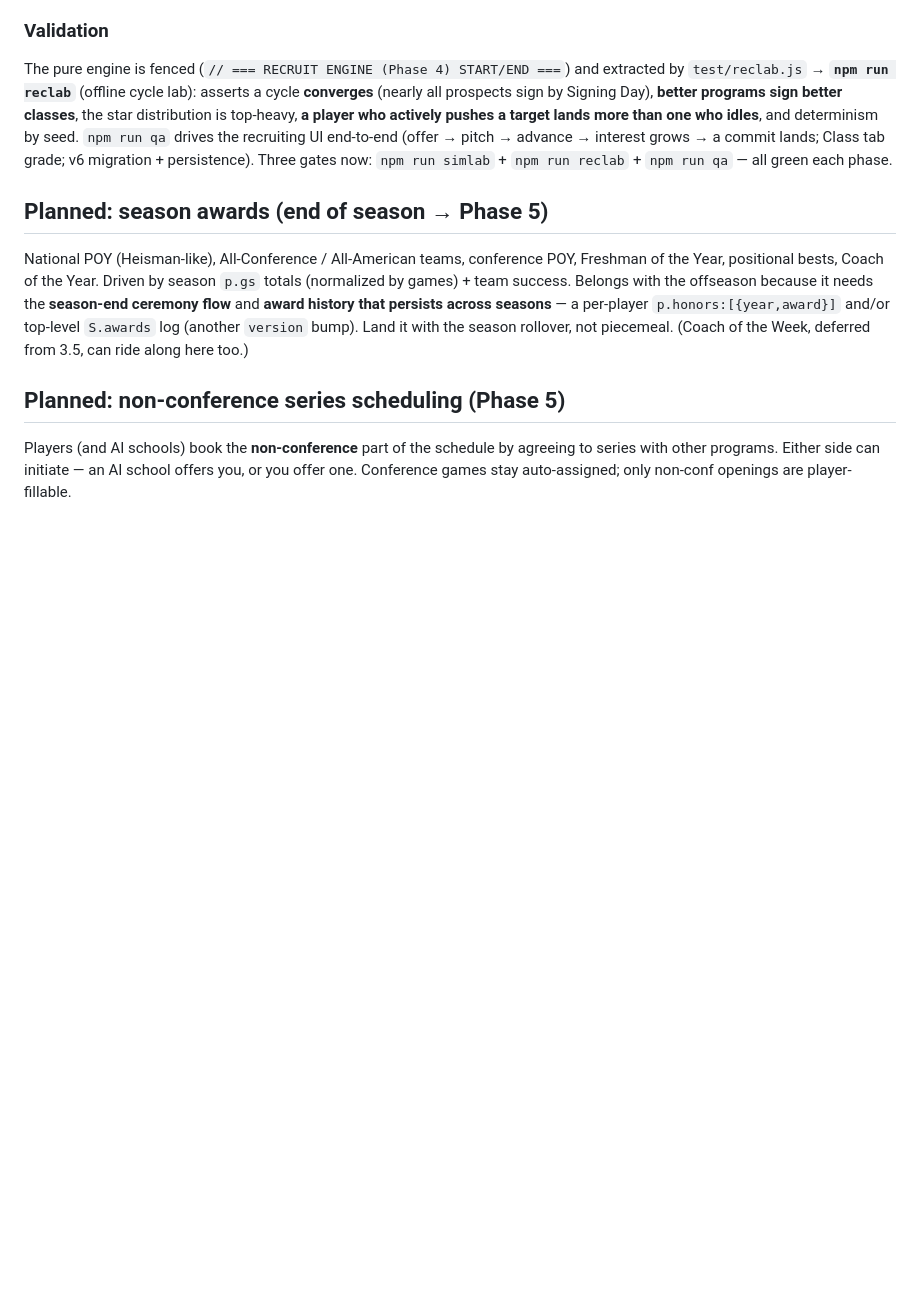
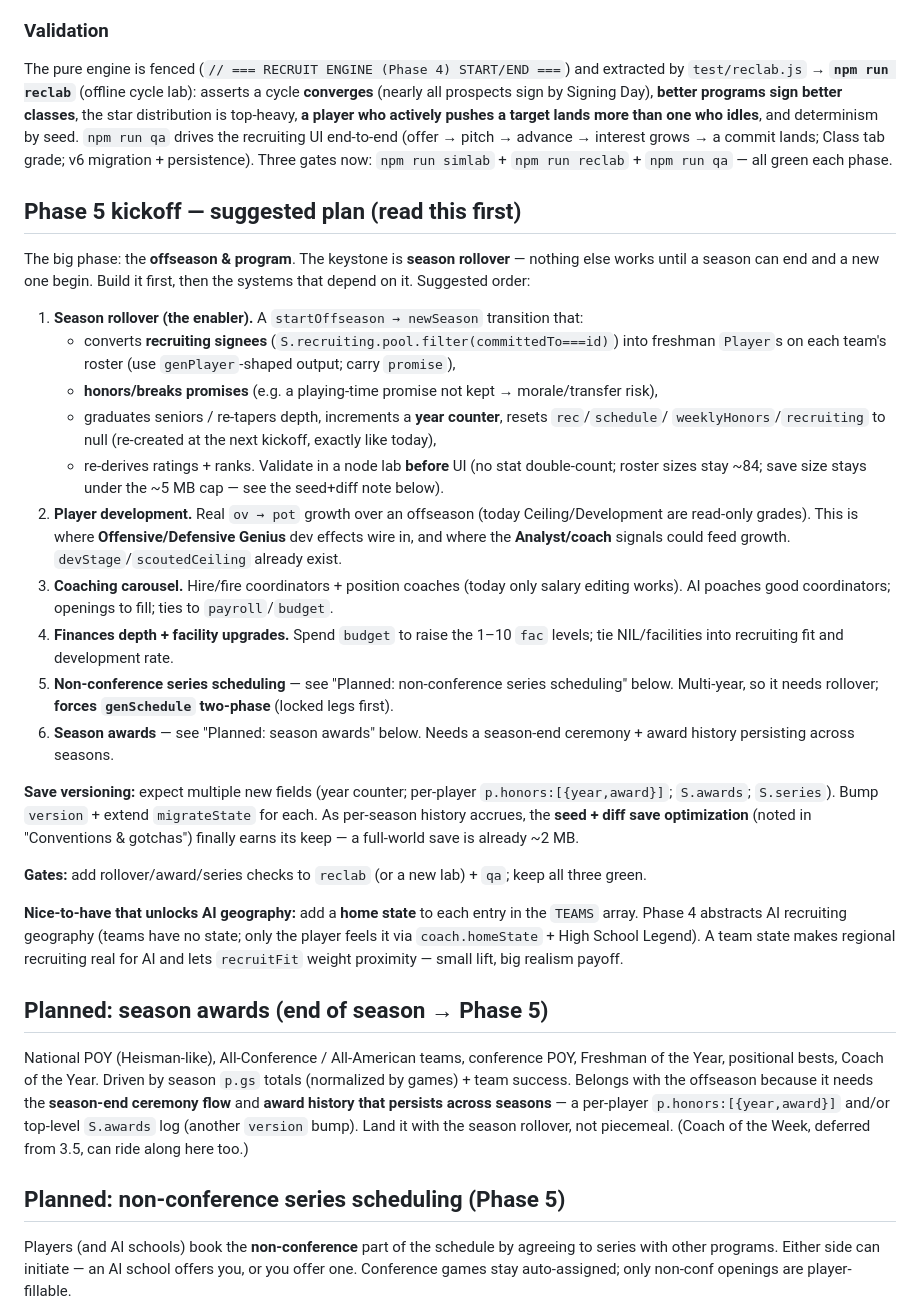
Before and after one commit to ajhollowayvrm/sideline, a Markdown page: CLAUDE.md, the part around the change. Rendered like a GitHub page; blank space fills up the shorter version.

Commit message:
Docs: Phase 5 kickoff plan (rollover-first ordering + dependencies)
Co-Authored-By: Claude Opus 4.8 (1M context) <noreply@anthropic.com>
Claude-Session: https://claude.ai/code/session_01QLh5sszNUVBcLBtmEeYRMD

```diff
--- a/CLAUDE.md
+++ b/CLAUDE.md
@@ -184,6 +184,44 @@ distribution is top-heavy, **a player who actively pushes a target lands more th
 idles**, and determinism by seed. `npm run qa` drives the recruiting UI end-to-end (offer →
 pitch → advance → interest grows → a commit lands; Class tab grade; v6 migration + persistence).
 Three gates now: `npm run simlab` + `npm run reclab` + `npm run qa` — all green each phase.
+
+## Phase 5 kickoff — suggested plan (read this first)
+
+The big phase: the **offseason & program**. The keystone is **season rollover** — nothing else
+works until a season can end and a new one begin. Build it first, then the systems that depend
+on it. Suggested order:
+
+1. **Season rollover (the enabler).** A `startOffseason → newSeason` transition that:
+   - converts **recruiting signees** (`S.recruiting.pool.filter(committedTo===id)`) into freshman
+     `Player`s on each team's roster (use `genPlayer`-shaped output; carry `promise`),
+   - **honors/breaks promises** (e.g. a playing-time promise not kept → morale/transfer risk),
+   - graduates seniors / re-tapers depth, increments a **year counter**, resets `rec`/`schedule`/
+     `weeklyHonors`/`recruiting` to null (re-created at the next kickoff, exactly like today),
+   - re-derives ratings + ranks. Validate in a node lab **before** UI (no stat double-count;
+     roster sizes stay ~84; save size stays under the ~5 MB cap — see the seed+diff note below).
+2. **Player development.** Real `ov → pot` growth over an offseason (today Ceiling/Development are
+   read-only grades). This is where **Offensive/Defensive Genius** dev effects wire in, and where
+   the **Analyst/coach** signals could feed growth. `devStage`/`scoutedCeiling` already exist.
+3. **Coaching carousel.** Hire/fire coordinators + position coaches (today only salary editing
+   works). AI poaches good coordinators; openings to fill; ties to `payroll`/`budget`.
+4. **Finances depth + facility upgrades.** Spend `budget` to raise the 1–10 `fac` levels; tie
+   NIL/facilities into recruiting fit and development rate.
+5. **Non-conference series scheduling** — see "Planned: non-conference series scheduling" below.
+   Multi-year, so it needs rollover; **forces `genSchedule` two-phase** (locked legs first).
+6. **Season awards** — see "Planned: season awards" below. Needs a season-end ceremony + award
+   history persisting across seasons.
+
+**Save versioning:** expect multiple new fields (year counter; per-player `p.honors:[{year,award}]`;
+`S.awards`; `S.series`). Bump `version` + extend `migrateState` for each. As per-season history
+accrues, the **seed + diff save optimization** (noted in "Conventions & gotchas") finally earns
+its keep — a full-world save is already ~2 MB.
+
+**Gates:** add rollover/award/series checks to `reclab` (or a new lab) + `qa`; keep all three green.
+
+**Nice-to-have that unlocks AI geography:** add a **home state** to each entry in the `TEAMS`
+array. Phase 4 abstracts AI recruiting geography (teams have no state; only the player feels it
+via `coach.homeState` + High School Legend). A team state makes regional recruiting real for AI
+and lets `recruitFit` weight proximity — small lift, big realism payoff.
 
 ## Planned: season awards (end of season → Phase 5)
 
```
